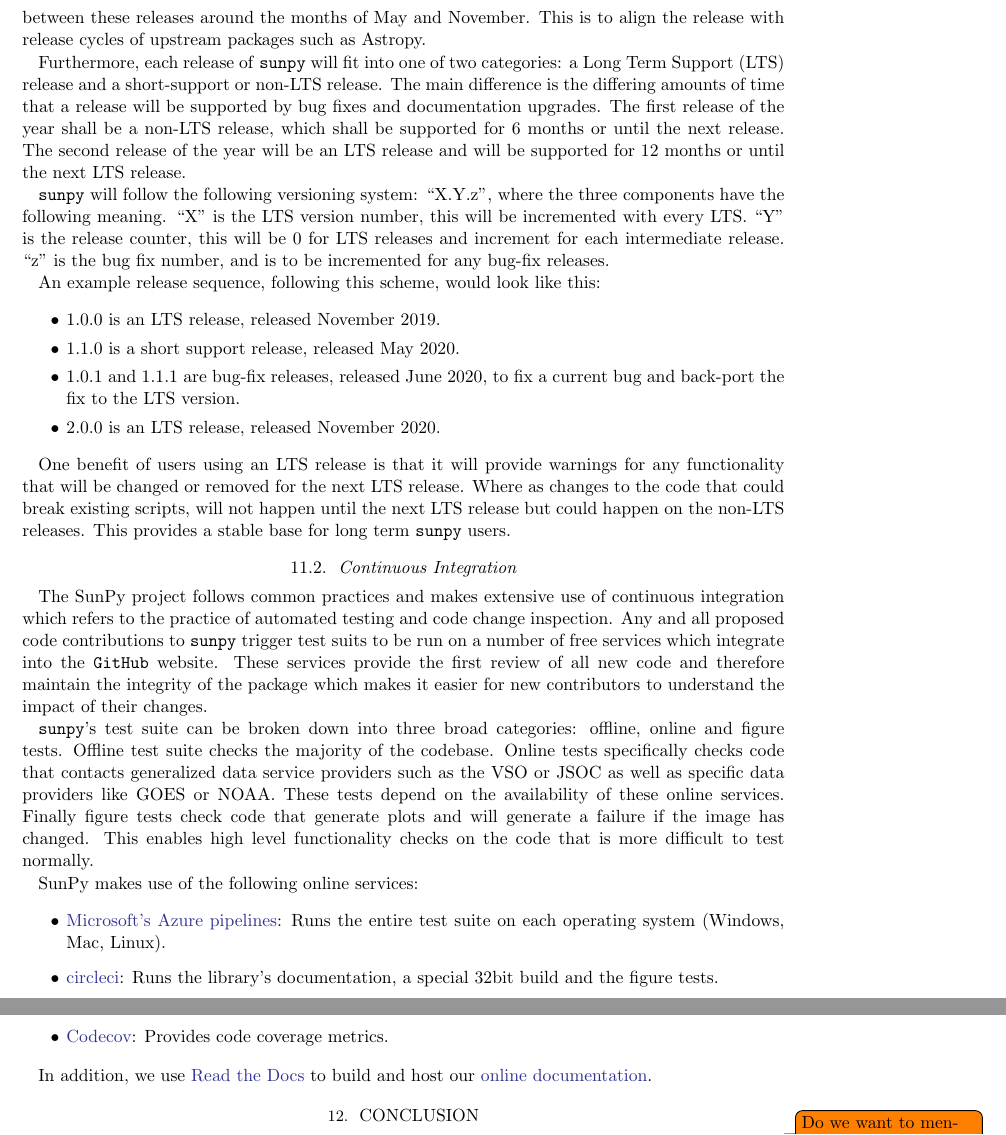
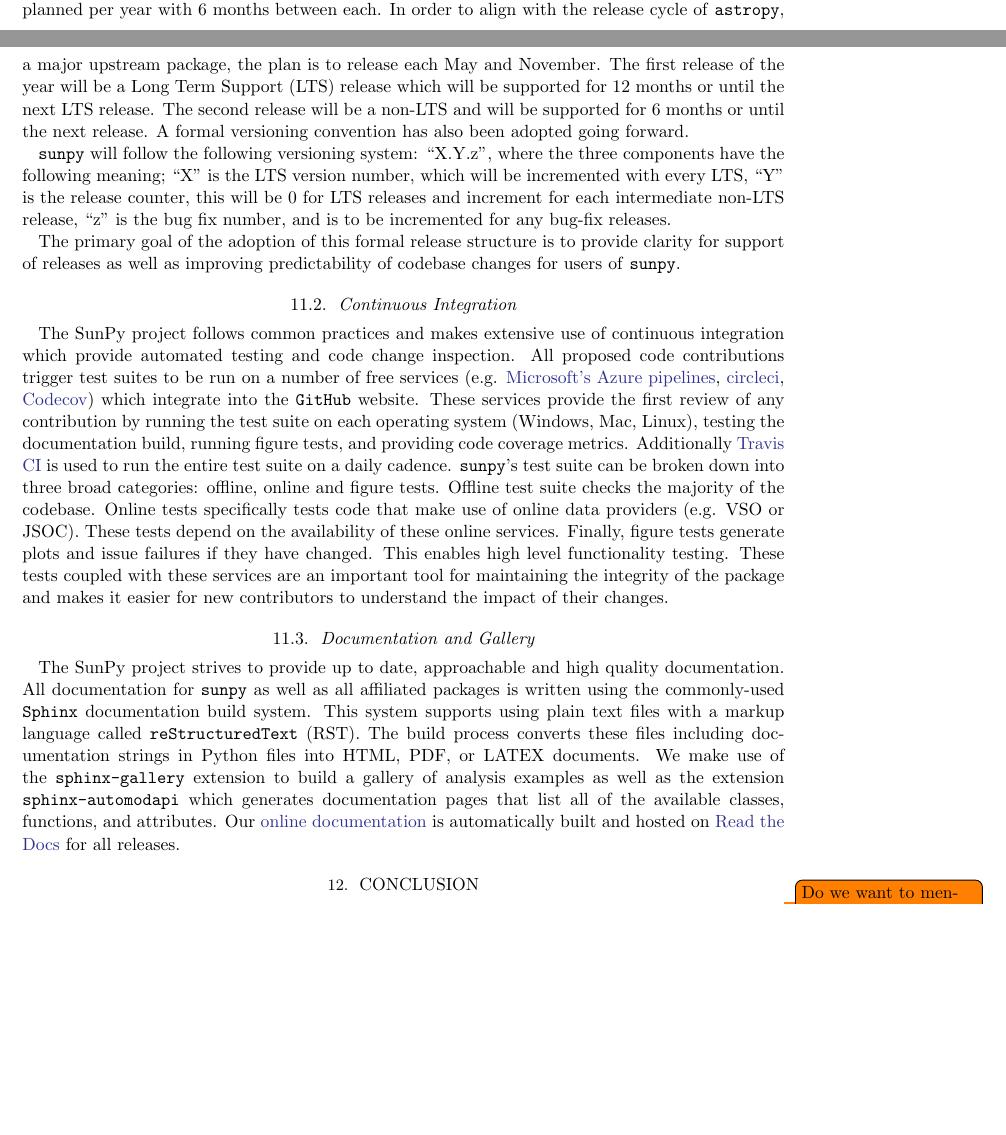
Before and after one commit to sunpy/sunpy-1.0-paper, a LaTeX paper (main.tex, which reads sections/infrastructure.tex): two parts of pages 14 and 15 of 17 before the commit and two parts of pages 13 and 14 of 16 after it, joined at a grey line, cut at the place of the change, the shorter picture padded with empty space. Compiled offline with pdfLaTeX.

Commit message:
Update infrastructure.tex

```diff
--- a/sections/infrastructure.tex
+++ b/sections/infrastructure.tex
@@ -5,52 +6,36 @@
+Two releases are planned per year with 6 months between each.
+In order to align with the release cycle of \astropypkg, a major upstream package, the plan is to release each May and November.
+The first release of the year will be a Long Term Support (LTS) release which will be supported for 12 months or until the next LTS release.
+The second release will be a non-LTS and will be supported for 6 months or until the next release.
+A formal versioning convention has also been adopted going forward.
 
-\sunpyproj has been releasing on a ill-defined schedule but for 1.0 and on-wards, it was decided to follow a release schedule.
-There will be two planned releases of \sunpypkg per year with 6 months between these releases around the months of May and November.
-This is to align the release with release cycles of upstream packages such as Astropy.
-
-Furthermore, each release of \sunpypkg will fit into one of two categories: a Long Term Support (LTS) release and a short-support or non-LTS release.
-The main difference is the differing amounts of time that a release will be supported by bug fixes and documentation upgrades.
-The first release of the year shall be a non-LTS release, which shall be supported for 6 months or until the next release.
-The second release of the year will be an LTS release and will be supported for 12 months or until the next LTS release.
-
-\sunpypkg will follow the following versioning system: ``X.Y.z", where the three components have the following meaning.
-``X" is the LTS version number, this will be incremented with every LTS.
-``Y" is the release counter, this will be 0 for LTS releases and increment for each intermediate release.
+\sunpypkg will follow the following versioning system: ``X.Y.z", where the three components have the following meaning;
+``X" is the LTS version number, which will be incremented with every LTS,
+``Y" is the release counter, this will be 0 for LTS releases and increment for each intermediate non-LTS release,
 ``z" is the bug fix number, and is to be incremented for any bug-fix releases.
 
-An example release sequence, following this scheme, would look like this:
-
-\begin{itemize}
-\itemsep0em
-\item 1.0.0 is an LTS release, released November 2019.
-\item 1.1.0 is a short support release, released May 2020.
-\item 1.0.1 and 1.1.1 are bug-fix releases, released June 2020, to fix a current bug and back-port the fix to the LTS version.
-\item 2.0.0 is an LTS release, released November 2020.
-\end{itemize}
-
-One benefit of users using an LTS release is that it will provide warnings for any functionality that will be changed or removed for the next LTS release.
-Where as changes to the code that could break existing scripts, will not happen until the next LTS release but could happen on the non-LTS releases.
-This provides a stable base for long term \sunpypkg users.
+The primary goal of the adoption of this formal release structure is to provide clarity for support of releases as well as improving predictability of codebase changes for users of \sunpypkg.
 
 \subsection{Continuous Integration}
-The \sunpyproj follows common practices and makes extensive use of continuous integration
-which refers to the practice of automated testing and code change inspection.
-Any and all proposed code contributions to \sunpypkg trigger test suits to be run on a number of free services which integrate into the \github website.
-These services provide the first review of all new code and therefore maintain the integrity of the package which makes it easier for new contributors to understand the impact of their changes.
-
+The \sunpyproj follows common practices and makes extensive use of continuous integration which provide automated testing and code change inspection.
+All proposed code contributions trigger test suites to be run on a number of free services (e.g.
+\href{https://azure.microsoft.com/en-gb/services/devops/pipelines/}{Microsoft's Azure pipelines},
+\href{https://circleci.com}{circleci},
+\href{https://codecov.io/}{Codecov}) which integrate into the \github website.
+These services provide the first review of any contribution by running the test suite on each operating system (Windows, Mac, Linux), testing the documentation build, running figure tests, and providing code coverage metrics.
+Additionally \href{https://travis-ci.org}{Travis CI} is used to run the entire test suite on a daily cadence.
 \sunpypkg's test suite can be broken down into three broad categories: offline, online and figure tests.
 Offline test suite checks the majority of the codebase.
-Online tests specifically checks code that contacts generalized data service providers such as the VSO or JSOC as well as specific data providers like GOES or NOAA.
+Online tests specifically tests code that make use of online data providers (e.g. VSO or JSOC).
 These tests depend on the availability of these online services.
-Finally figure tests check code that generate plots and will generate a failure if the image has changed.
-This enables high level functionality checks on the code that is more difficult to test normally.
+Finally, figure tests generate plots and issue failures if they have changed.
+This enables high level functionality testing.
+These tests coupled with these services are an important tool for maintaining the integrity of the package and makes it easier for new contributors to understand the impact of their changes.
 
-\sunpy makes use of the following online services:
-
-\begin{itemize}
-\item \href{https://azure.microsoft.com/en-gb/services/devops/pipelines/}{Microsoft's Azure pipelines}: Runs the entire test suite on each operating system (Windows, Mac, Linux).
-\item \href{https://circleci.com}{circleci}: Runs the library's documentation, a special 32bit build and the figure tests.
-\item \href{https://travis-ci.org}{Travis CI}: Runs the entire test suite on a daily cadence.
-\item \href{https://codecov.io/}{Codecov}: Provides code coverage metrics.
-\end{itemize}
-
-In addition, we use \href{https://readthedocs.org/}{Read the Docs} to build and host our \href{http://docs.sunpy.org/en/stable/}{online documentation}.
+\subsection{Documentation and Gallery}
+The \sunpyproj strives to provide up to date, approachable and high quality documentation.
+All documentation for \sunpypkg as well as all affiliated packages is written using the commonly-used \code{Sphinx} documentation build system.
+This system supports using plain text files with a markup language called \code{reStructuredText} (RST).
+The build process converts these files including documentation strings in Python files into HTML, PDF, or LATEX documents.
+We make use of the \code{sphinx-gallery} extension to build a gallery of analysis examples as well as the extension \code{sphinx-automodapi} which generates documentation pages that list all of the available classes, functions, and attributes.
+Our \href{http://docs.sunpy.org/en/stable/}{online documentation} is automatically built and hosted on \href{https://readthedocs.org/}{Read the Docs} for all releases.
```
Also changed, not shown: sections/infrastructure.tex (3 more changed lines).
